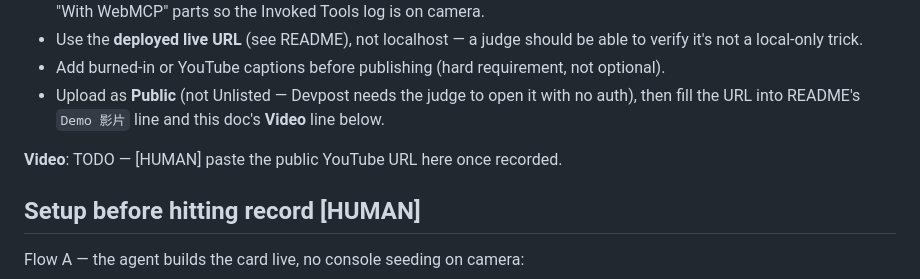
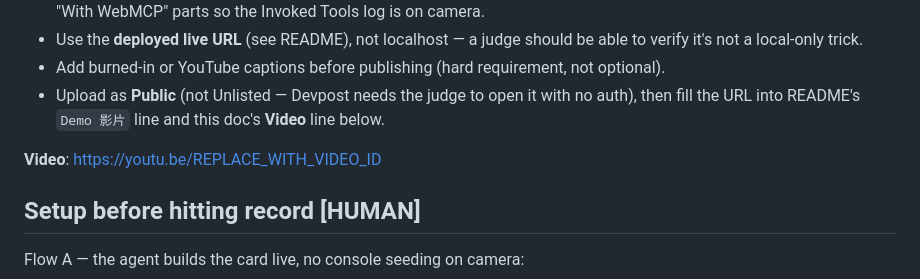
Before and after one commit to alanis6v6/tableread, a Markdown page: docs/demo-script.md, the part around the change. Rendered like a GitHub page.

```diff
--- a/docs/demo-script.md
+++ b/docs/demo-script.md
@@ -23,7 +23,7 @@ Marked **[HUMAN]** below wherever it can't be scripted from here.
 - Add burned-in or YouTube captions before publishing (hard requirement, not optional).
 - Upload as **Public** (not Unlisted — Devpost needs the judge to open it with no auth), then fill the URL into README's `Demo 影片` line and this doc's **Video** line below.
 
-**Video**: TODO — [HUMAN] paste the public YouTube URL here once recorded.
+**Video**: https://youtu.be/REPLACE_WITH_VIDEO_ID
 
 ## Setup before hitting record  [HUMAN]
 
```
Also changed, not shown: README.md (+1 -1 lines), docs/submission.md (+1 -1 lines).
